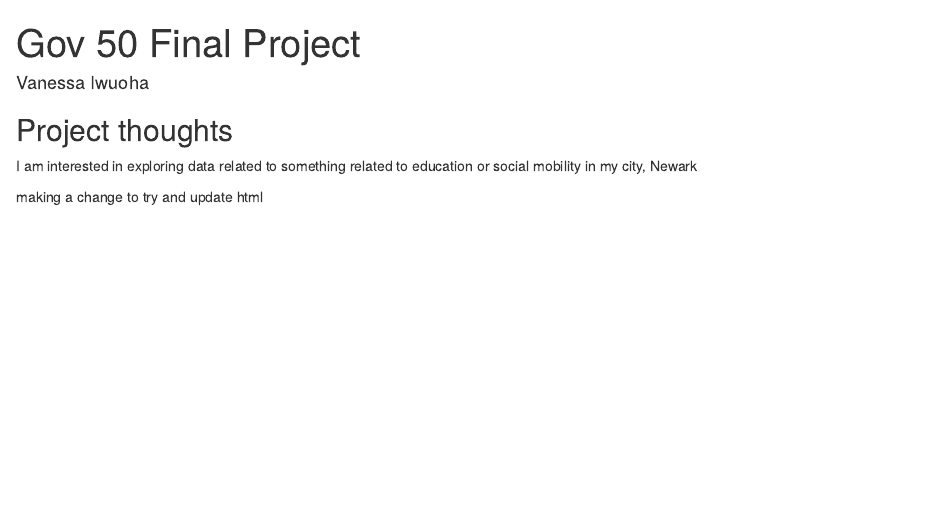
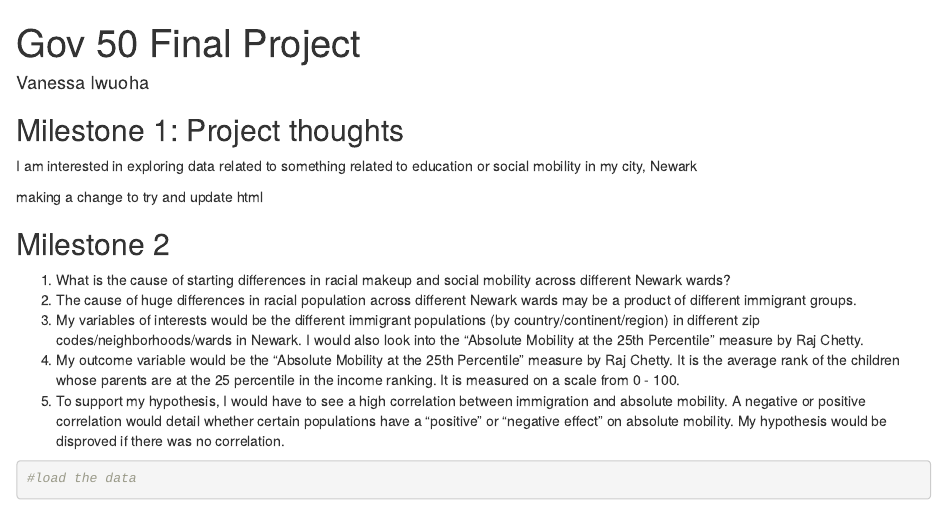
Before and after one commit to vanessaiwuoha/-gov50-final-project, an R Markdown document (index.Rmd): the page in a window 1100 px wide, from its top. Rendered offline with R 4.5, knitr and Pandoc, with nearby package versions; drawn as R Markdown's standard HTML page in place of the format the file asks for.

Commit message:
milestone 2 info

````diff
--- a/index.Rmd
+++ b/index.Rmd
@@ -9,8 +9,22 @@ output:
 
 
 
-## Project thoughts
+## Milestone 1: Project thoughts
 
 I am interested in exploring data related to something related to education or social mobility in my city, Newark
 
 making a change to try and update html
+
+## Milestone 2
+
+1. What is the cause of starting differences in racial makeup and social mobility across different Newark wards?
+2. The cause of huge differences in racial population across different Newark wards may be a product of different immigrant groups.
+3. My variables of interests would be the different immigrant populations (by country/continent/region) in different zip codes/neighborhoods/wards in Newark. I would also look into the “Absolute Mobility at the 25th Percentile” measure by Raj Chetty.
+4. My outcome variable would be the “Absolute Mobility at the 25th Percentile” measure by Raj Chetty. It is the average rank of the children whose parents are at the 25 percentile in the income ranking. It is measured on a scale from 0 - 100.
+5. To support my hypothesis, I would have to see a high correlation between immigration and absolute mobility. A negative or positive correlation would detail whether certain populations have a “positive” or “negative effect” on absolute mobility. My hypothesis would be disproved if there was no correlation.
+
+
+
+```{r}
+#load the data
+```
````
